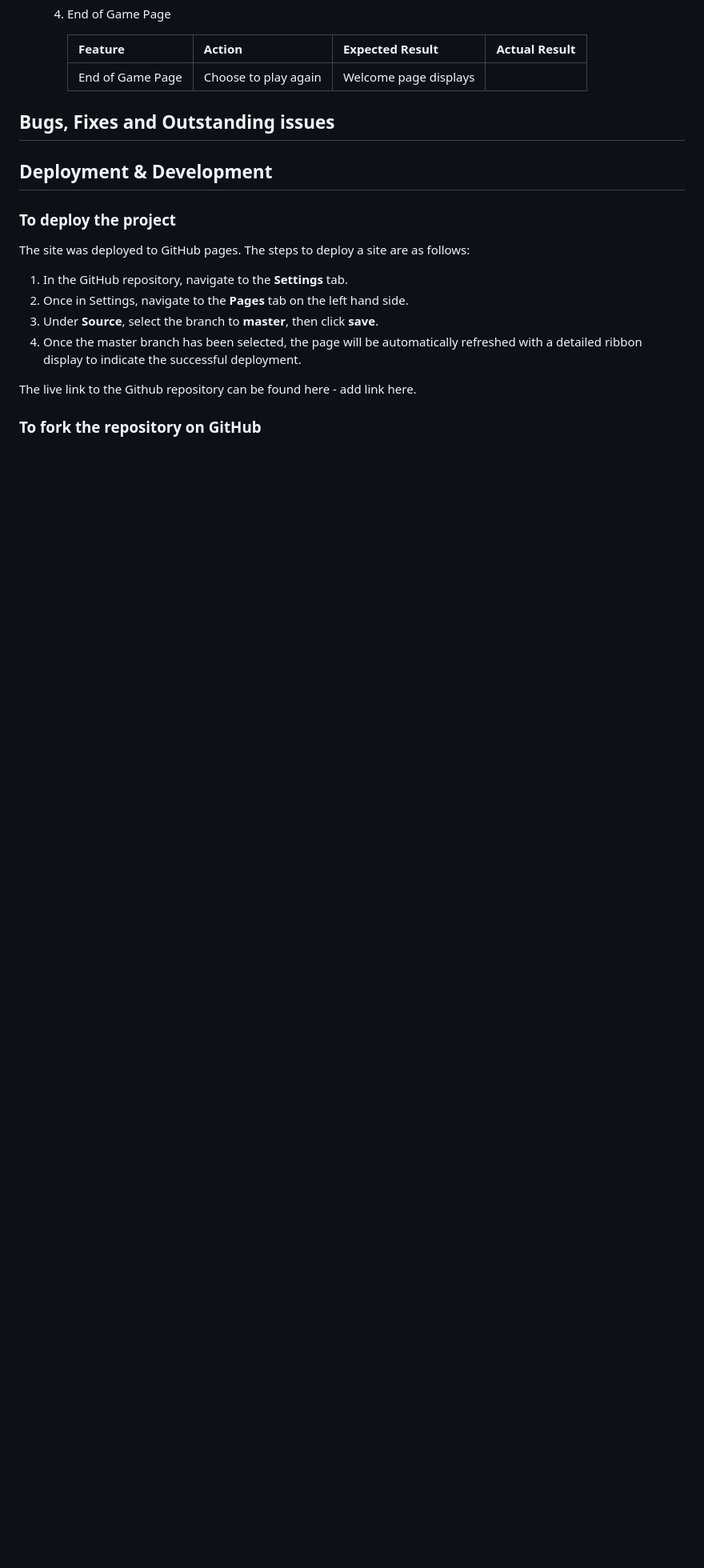
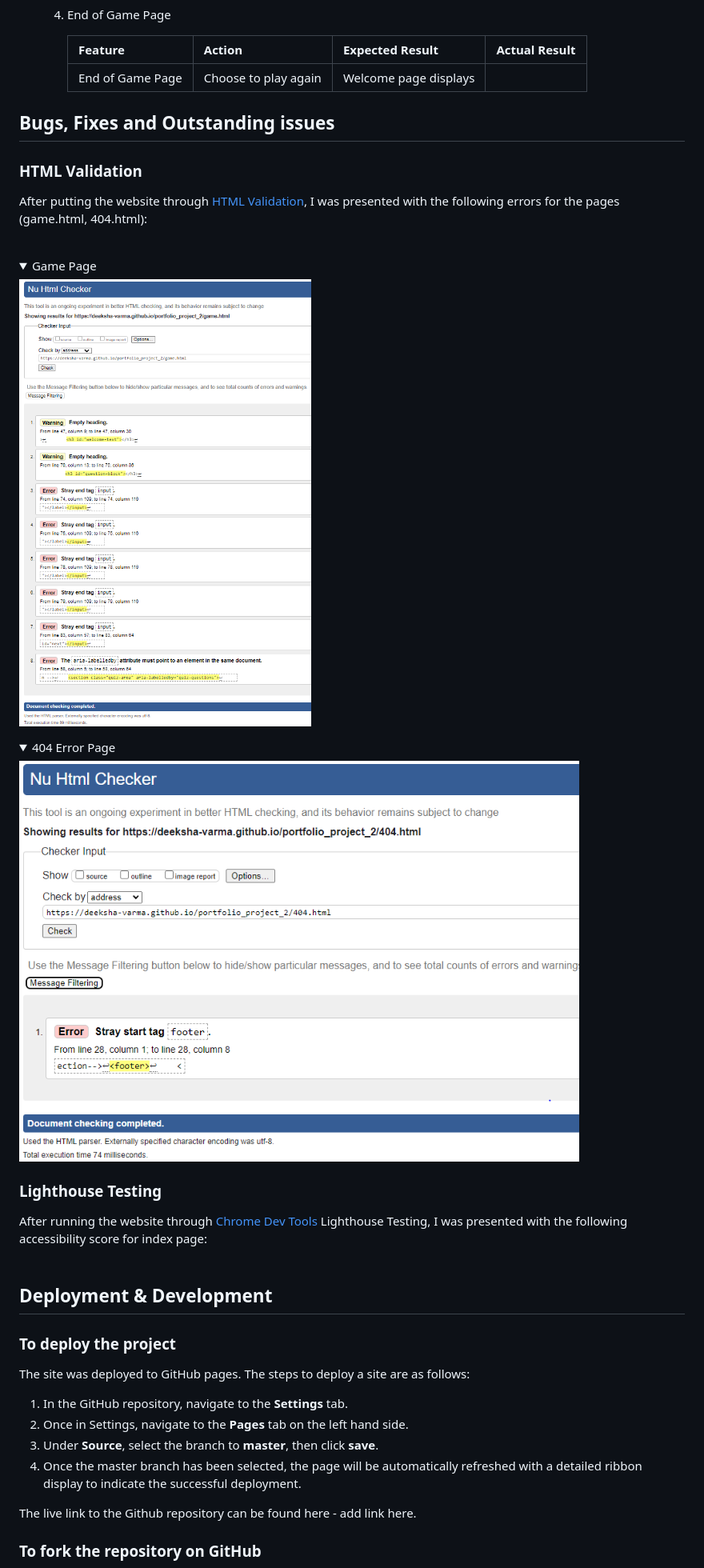
Before and after one commit to deeksha-varma/portfolio_project_2, a Markdown page: README.md, the part around the change printed below. Shown: that part at 80% size. GitHub-like rendering; pictures changed too: docs/404_html_validation_error.png (added), docs/game_html_validation_error.png (added); folded sections open; blank space fills up the shorter version.

```diff
--- a/README.md
+++ b/README.md
@@ -327,6 +352,25 @@ The websites compatability was tested on the following browsers and no issues we
         | End of Game Page | Choose to play again | Welcome page displays |  |
 
 ## Bugs, Fixes and Outstanding issues
+
+### HTML Validation
+
+After putting the website through [HTML Validation](https://validator.w3.org/), I was presented with the following errors for the pages (game.html, 404.html):<br /><br />
+
+<details>
+<summary>Game Page</summary>
+<img src="docs/game_html_validation_error.png" width="700">
+</details>
+
+<details>
+<summary>404 Error Page</summary>
+<img src="docs/404_html_validation_error.png" width="700">
+</details>
+
+
+### Lighthouse Testing
+
+After running the website through [Chrome Dev Tools](https://developer.chrome.com/docs/devtools/) Lighthouse Testing, I was presented with the following accessibility score for index page:<br /><br />
 
 ## Deployment & Development
 
```
Also changed, not shown: other parts of README.md (+28 -3 lines), docs/a11y_contrast_test_image.png (added), docs/end_quiz_html_validation.png (added), docs/highscores_html_validation.png (added), docs/index_html_validation.png (added).
